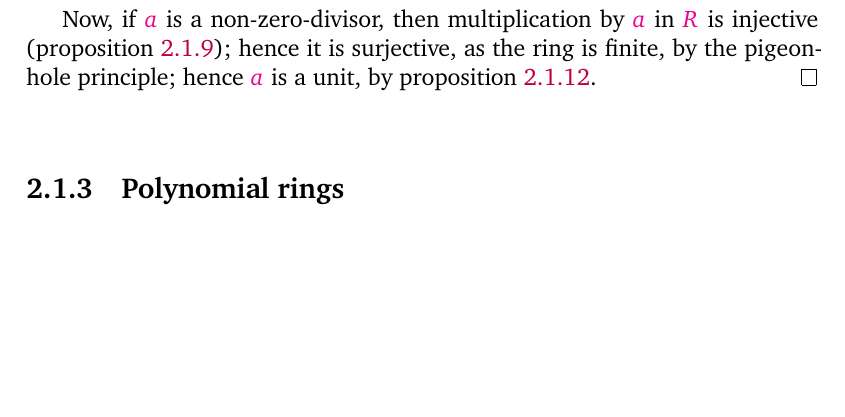
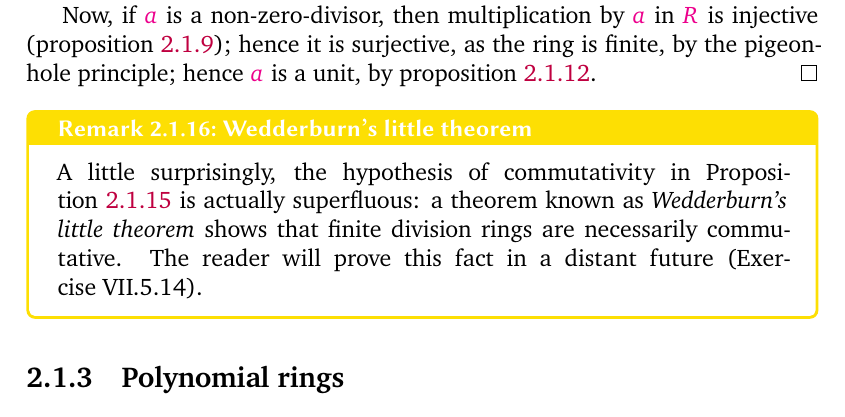
Before and after one commit to kvanvels/algebra_0, a LaTeX thesis (master.tex, which reads chapters/rings.tex): part of page 47 of 53, cut so that both start at the same text, the shorter picture padded with empty space. Compiled offline with XeLaTeX; a missing font is replaced by an installed copy or a similar font.

Commit message:
rings: convert §1.2 Remark 1.16 (Wedderburn's little theorem)

```diff
--- a/chapters/rings.tex
+++ b/chapters/rings.tex
@@ -265,13 +265,12 @@ Now, if $a$ is a non-zero-divisor, then multiplication by $a$ in $R$ is injectiv
 (\cref{prop:rings:zero-divisor-injection}); hence it is surjective, as the ring is finite, by the pigeon-hole
 principle; hence $a$ is a unit, by \cref{prop:rings:units}.
 \end{proof}
-% Remark 1.16. A little surprisingly, the hypothesis of commutativity in Proposi-
-% tion 1.15 is actually superfluous: a theorem known as Wedderburn's little
-% theorem
-% shows that finite division rings are necessarily commutative. The reader will
-% prove
-% this fact in a distant future (Exercise VII.5.14).
-%  ?
+\begin{rem}{Wedderburn's little theorem}{}
+A little surprisingly, the hypothesis of commutativity in \Cref{prop:rings:finite-field-domain}
+is actually superfluous: a theorem known as \emph{Wedderburn's little theorem}
+shows that finite division rings are necessarily commutative. The reader will prove
+this fact in a distant future (Exercise~VII.5.14).
+\end{rem}
 % Example 1.17. The group of units in the ring Z/nZ is precisely the group
 % (Z/nZ)\ast
 % introduced in \S{}II.2.3: indeed, a class [m]n is a unit if and only if (right-)
```
